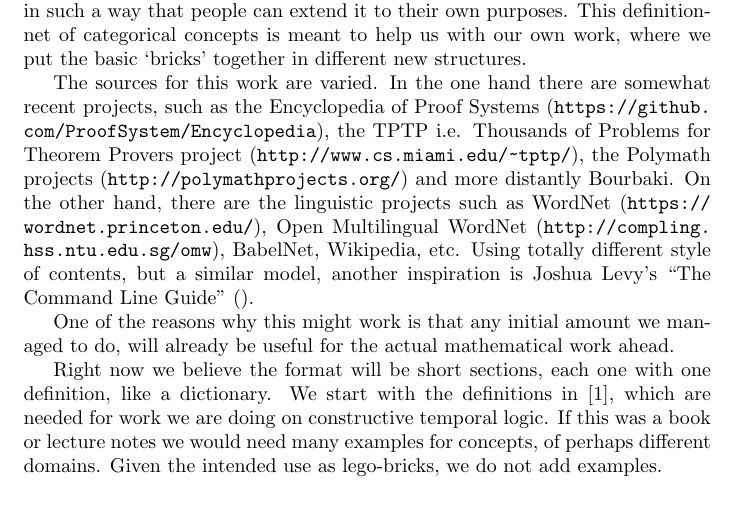
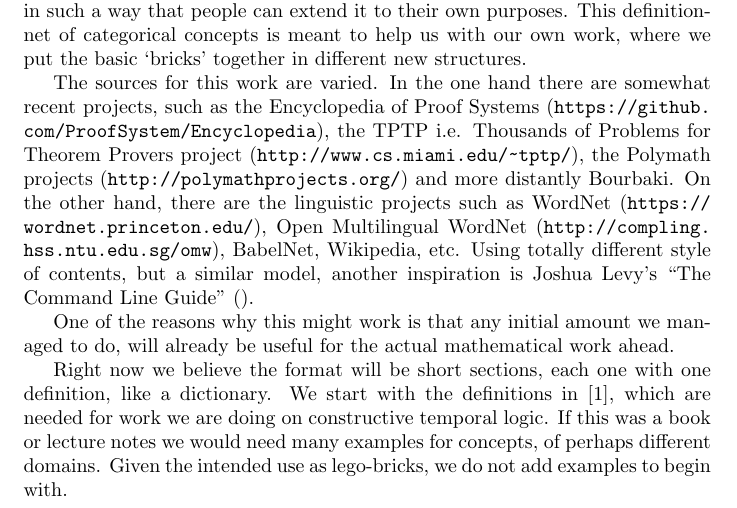
Before and after one commit to vcvpaiva/CatTheory4All, a LaTeX document (main.tex): part of page 1 of 7, cut so that both start at the same text. Compiled offline with pdfLaTeX.

Commit message:
adding line breaks only

```diff
--- a/main.tex
+++ b/main.tex
@@ -20,15 +20,30 @@
 %There is a theory which states that if ever anyone discovers exactly what the Universe is for and why it is here, it will instantly disappear and be replaced by something even more bizarre and inexplicable.
 %There is another theory which states that this has already happened.
 
-Category theorists believe that all can be explained with a few well chosen mathematical concepts, starting with category, functor, natural transformations. In this or the opposite order. The aim of this work is to create a basic Lego-like library  of category theory concepts, that is latexed in an easy way to incentivate creative reuse.
+Category theorists believe that all can be explained with a few well chosen mathematical concepts, starting with category,
+functor, natural transformations. In this or the opposite order. The aim of this work is to create a basic
+Lego-like library  of category theory concepts, that is latexed in an easy way to incentivate creative reuse.
 
-We intend to have a `wordnet' of categorical concepts organized, via GitHub, in such a way that people can extend it to their own purposes. This definition-net of categorical concepts is meant to help us with our own work, where we put the basic `bricks' together in different new structures.
+We intend to have a `wordnet' of categorical concepts organized, via GitHub, in such a way that people can
+extend it to their own purposes. This definition-net of categorical concepts is meant to help us with our
+own work, where we put the basic `bricks' together in different new structures.
 
-The  sources for this work are varied. In the one hand there are somewhat recent projects, such as the  Encyclopedia of Proof Systems (\url{https://github.com/ProofSystem/Encyclopedia}), the TPTP i.e. Thousands of Problems for Theorem Provers project (\url{http://www.cs.miami.edu/~tptp/}),   the Polymath projects (\url{http://polymathprojects.org/}) and  more distantly Bourbaki. On the other hand, there are the linguistic projects such as WordNet (\url{https://wordnet.princeton.edu/}), Open Multilingual WordNet (\url{http://compling.hss.ntu.edu.sg/omw}), BabelNet, Wikipedia, etc.  Using totally  different style of contents, but a similar model, another inspiration is Joshua Levy's ``The Command Line Guide" (\url{}).
+The  sources for this work are varied. In the one hand there are somewhat recent projects, such as the
+Encyclopedia of Proof Systems (\url{https://github.com/ProofSystem/Encyclopedia}),
+the TPTP i.e. Thousands of Problems for Theorem Provers project (\url{http://www.cs.miami.edu/~tptp/}),
+the Polymath projects (\url{http://polymathprojects.org/}) and  more distantly Bourbaki.
+On the other hand, there are the linguistic projects such as WordNet (\url{https://wordnet.princeton.edu/}),
+Open Multilingual WordNet (\url{http://compling.hss.ntu.edu.sg/omw}), BabelNet, Wikipedia, etc.
+Using totally  different style of contents, but a similar model, another inspiration is
+Joshua Levy's ``The Command Line Guide" (\url{}).
 
-One of the reasons why this might work is that any initial amount we managed to do, will already be useful for the actual mathematical work ahead.
+One of the reasons why this might work is that any initial amount we managed to do,
+will already be useful for the actual mathematical work ahead.
 
-Right now we believe the format will be short sections, each one  with one definition, like a dictionary. We start with the definitions in \citep{depaiva1996}, which are needed for work we are doing on constructive temporal logic. If this was a book or lecture notes we would need many examples for concepts, of perhaps different domains. Given the intended use as lego-bricks, we do not add examples.
+Right now we believe the format will be short sections, each one  with one definition, like a dictionary.
+We start with the definitions in \citep{depaiva1996}, which are needed for work we are doing on
+constructive temporal logic. If this was a book or lecture notes we would need many examples for concepts,
+of perhaps different domains. Given the intended use as lego-bricks, we do not add examples to begin with.
 
 \newpage
 
```
Also changed, not shown: main.tex (7 more changed lines).
